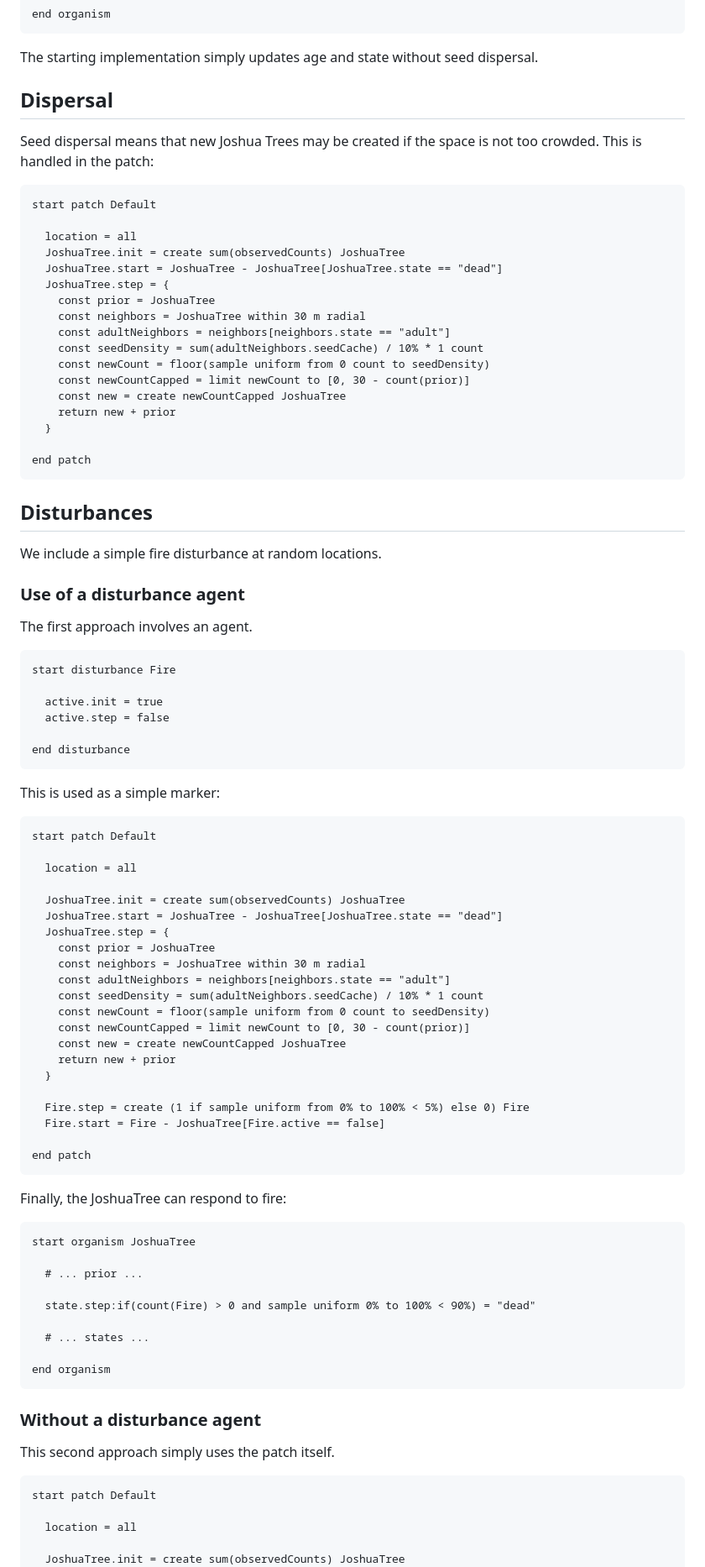
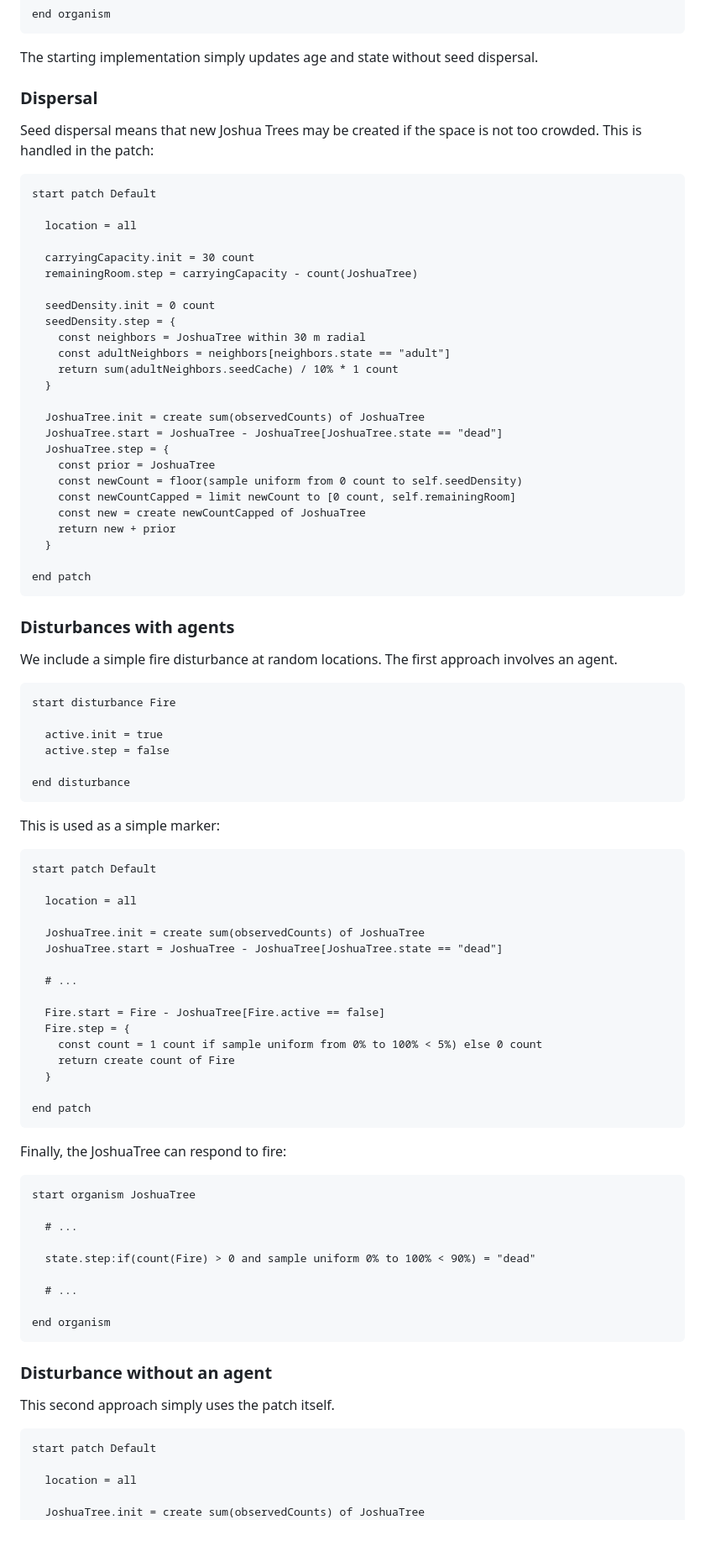
Before and after one commit to SchmidtDSE/josh, a Markdown page: README.md, the part around one of its changes. Shown at 84% size. GitHub-like rendering; blank space fills up the shorter version.

````diff
--- a/README.md
+++ b/README.md
@@ -874,34 +1101,39 @@ end organism
 
 The starting implementation simply updates age and state without seed dispersal.
 
-## Dispersal
+### Dispersal
 Seed dispersal means that new Joshua Trees may be created if the space is not too crowded. This is handled in the patch:
 
 ```
 start patch Default
 
   location = all
-  JoshuaTree.init = create sum(observedCounts) JoshuaTree
+
+  carryingCapacity.init = 30 count
+  remainingRoom.step = carryingCapacity - count(JoshuaTree)
+
+  seedDensity.init = 0 count
+  seedDensity.step = {
+    const neighbors = JoshuaTree within 30 m radial
+    const adultNeighbors = neighbors[neighbors.state == "adult"]
+    return sum(adultNeighbors.seedCache) / 10% * 1 count
+  }
+
+  JoshuaTree.init = create sum(observedCounts) of JoshuaTree
   JoshuaTree.start = JoshuaTree - JoshuaTree[JoshuaTree.state == "dead"]
   JoshuaTree.step = {
     const prior = JoshuaTree
-    const neighbors = JoshuaTree within 30 m radial
-    const adultNeighbors = neighbors[neighbors.state == "adult"]
-    const seedDensity = sum(adultNeighbors.seedCache) / 10% * 1 count
-    const newCount = floor(sample uniform from 0 count to seedDensity)
-    const newCountCapped = limit newCount to [0, 30 - count(prior)]
-    const new = create newCountCapped JoshuaTree
+    const newCount = floor(sample uniform from 0 count to self.seedDensity)
+    const newCountCapped = limit newCount to [0 count, self.remainingRoom]
+    const new = create newCountCapped of JoshuaTree
     return new + prior
   }
 
 end patch
 ```
 
-## Disturbances
-We include a simple fire disturbance at random locations.
-
-### Use of a disturbance agent
-The first approach involves an agent.
+### Disturbances with agents
+We include a simple fire disturbance at random locations. The first approach involves an agent.
 
 ```
 start disturbance Fire
@@ -919,21 +1151,16 @@ start patch Default
 
   location = all
 
-  JoshuaTree.init = create sum(observedCounts) JoshuaTree
+  JoshuaTree.init = create sum(observedCounts) of JoshuaTree
   JoshuaTree.start = JoshuaTree - JoshuaTree[JoshuaTree.state == "dead"]
-  JoshuaTree.step = {
-    const prior = JoshuaTree
-    const neighbors = JoshuaTree within 30 m radial
-    const adultNeighbors = neighbors[neighbors.state == "adult"]
-    const seedDensity = sum(adultNeighbors.seedCache) / 10% * 1 count
-    const newCount = floor(sample uniform from 0 count to seedDensity)
-    const newCountCapped = limit newCount to [0, 30 - count(prior)]
-    const new = create newCountCapped JoshuaTree
-    return new + prior
+
+  # ...
+
+  Fire.start = Fire - JoshuaTree[Fire.active == false]
+  Fire.step = {
+    const count = 1 count if sample uniform from 0% to 100% < 5%) else 0 count
+    return create count of Fire
   }
-
-  Fire.step = create (1 if sample uniform from 0% to 100% < 5%) else 0) Fire
-  Fire.start = Fire - JoshuaTree[Fire.active == false]
 
 end patch
 ```
@@ -943,16 +1170,16 @@ Finally, the JoshuaTree can respond to fire:
 ```
 start organism JoshuaTree
 
-  # ... prior ...
+  # ...
 
   state.step:if(count(Fire) > 0 and sample uniform 0% to 100% < 90%) = "dead"
 
-  # ... states ...
+  # ...
 
 end organism
 ```
 
-### Without a disturbance agent
+### Disturbance without an agent
 This second approach simply uses the patch itself.
 
 ```
@@ -960,5 +1187,5 @@ start patch Default
 
   location = all
 
-  JoshuaTree.init = create sum(observedCounts) JoshuaTree
+  JoshuaTree.init = create sum(observedCounts) of JoshuaTree
   JoshuaTree.start = JoshuaTree - JoshuaTree[JoshuaTree.state == "dead"]
````
Also changed, not shown: other parts of README.md (+240 -21 lines).
